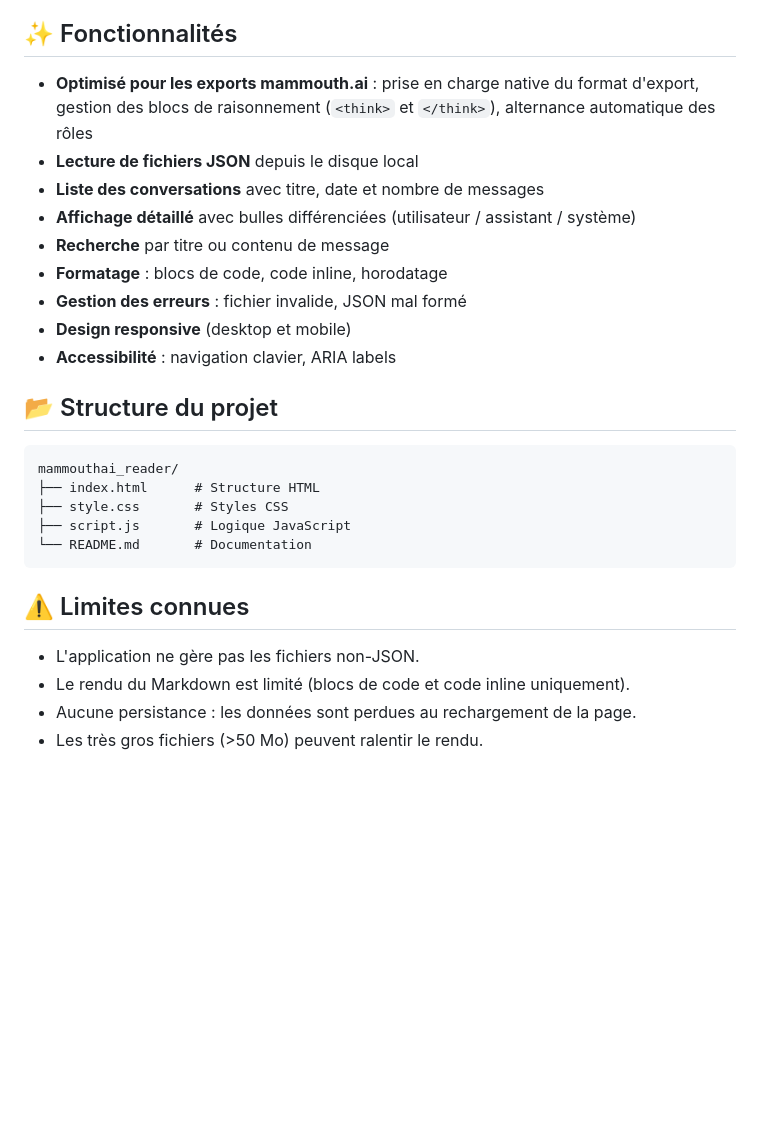
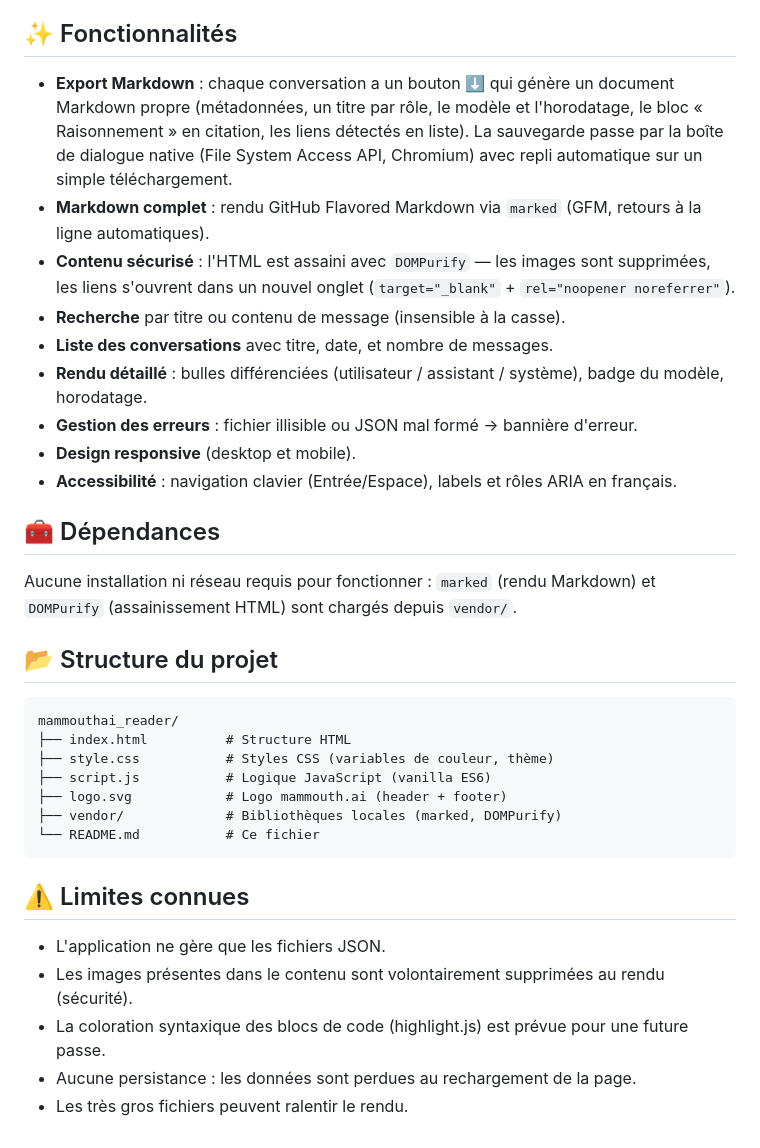
Before and after one commit to Cyrille-Q/mammouthai_reader, a Markdown page: README.md, the part around one of its changes. Drawn GitHub-style; blank space fills up the shorter version.

````diff
--- a/README.md
+++ b/README.md
@@ -53,28 +63,36 @@ Le champ `model` détermine l'affichage du message :
 
 ## ✨ Fonctionnalités
 
-- **Optimisé pour les exports mammouth.ai** : prise en charge native du format d'export, gestion des blocs de raisonnement (`<think>` et `</think>`), alternance automatique des rôles
-- **Lecture de fichiers JSON** depuis le disque local
-- **Liste des conversations** avec titre, date et nombre de messages
-- **Affichage détaillé** avec bulles différenciées (utilisateur / assistant / système)
-- **Recherche** par titre ou contenu de message
-- **Formatage** : blocs de code, code inline, horodatage
-- **Gestion des erreurs** : fichier invalide, JSON mal formé
-- **Design responsive** (desktop et mobile)
-- **Accessibilité** : navigation clavier, ARIA labels
+- **Export Markdown** : chaque conversation a un bouton **⬇** qui génère un document Markdown propre (métadonnées, un titre par rôle, le modèle et l'horodatage, le bloc « Raisonnement » en citation, les liens détectés en liste). La sauvegarde passe par la boîte de dialogue native (File System Access API, Chromium) avec repli automatique sur un simple téléchargement.
+- **Markdown complet** : rendu GitHub Flavored Markdown via `marked` (GFM, retours à la ligne automatiques).
+- **Contenu sécurisé** : l'HTML est assaini avec `DOMPurify` — les images sont supprimées, les liens s'ouvrent dans un nouvel onglet (`target="_blank"` + `rel="noopener noreferrer"`).
+- **Recherche** par titre ou contenu de message (insensible à la casse).
+- **Liste des conversations** avec titre, date, et nombre de messages.
+- **Rendu détaillé** : bulles différenciées (utilisateur / assistant / système), badge du modèle, horodatage.
+- **Gestion des erreurs** : fichier illisible ou JSON mal formé → bannière d'erreur.
+- **Design responsive** (desktop et mobile).
+- **Accessibilité** : navigation clavier (Entrée/Espace), labels et rôles ARIA en français.
+
+## 🧰 Dépendances
+
+Aucune installation ni réseau requis pour fonctionner : `marked` (rendu Markdown) et `DOMPurify` (assainissement HTML) sont chargés depuis `vendor/`.
 
 ## 📂 Structure du projet
+
 ```
 mammouthai_reader/
-├── index.html      # Structure HTML
-├── style.css       # Styles CSS
-├── script.js       # Logique JavaScript
-└── README.md       # Documentation
+├── index.html          # Structure HTML
+├── style.css           # Styles CSS (variables de couleur, thème)
+├── script.js           # Logique JavaScript (vanilla ES6)
+├── logo.svg            # Logo mammouth.ai (header + footer)
+├── vendor/             # Bibliothèques locales (marked, DOMPurify)
+└── README.md           # Ce fichier
 ```
 
 ## ⚠️ Limites connues
 
-- L'application ne gère pas les fichiers non-JSON.
-- Le rendu du Markdown est limité (blocs de code et code inline uniquement).
+- L'application ne gère que les fichiers JSON.
+- Les images présentes dans le contenu sont volontairement supprimées au rendu (sécurité).
+- La coloration syntaxique des blocs de code (highlight.js) est prévue pour une future passe.
 - Aucune persistance : les données sont perdues au rechargement de la page.
-- Les très gros fichiers (>50 Mo) peuvent ralentir le rendu.
+- Les très gros fichiers peuvent ralentir le rendu.
````
Also changed, not shown: other parts of README.md (+36 -26 lines).
